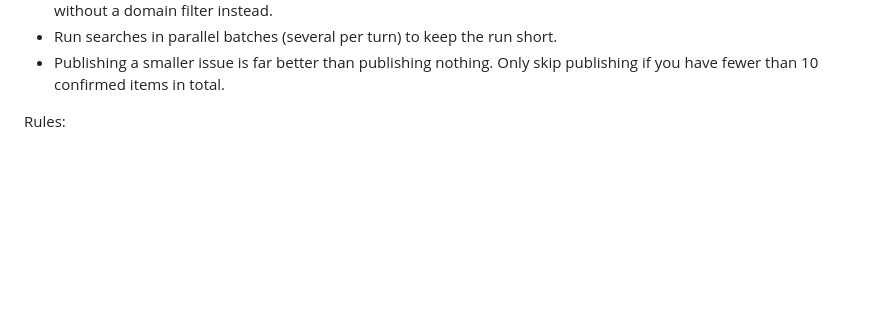
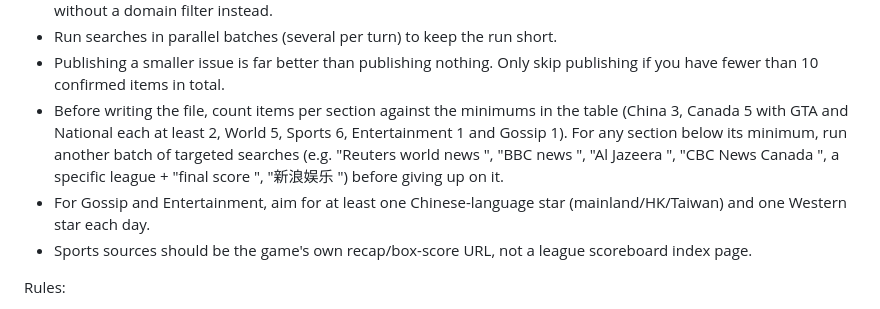
Before and after one commit to clintsun1977/daily-news, a Markdown page: DAILY_TASK.md, the part around the change. Drawn GitHub-style; blank space fills up the shorter version.

Commit message:
Daily task: enforce per-section minimums before publishing
The 2026-10-19 cloud run published only 1 World item and no Chinese gossip.

Co-Authored-By: Claude Opus 5.5 <noreply@anthropic.com>

```diff
--- a/DAILY_TASK.md
+++ b/DAILY_TASK.md
@@ -33,6 +33,16 @@ because of it. Build the whole issue from `WebSearch` alone:
 - Run searches in parallel batches (several per turn) to keep the run short.
 - Publishing a smaller issue is far better than publishing nothing. Only skip
   publishing if you have fewer than 10 confirmed items in total.
+- Before writing the file, count items per section against the minimums in the
+  table (China 3, Canada 5 with GTA and National each at least 2, World 5,
+  Sports 6, Entertainment 1 and Gossip 1). For any section below its minimum,
+  run another batch of targeted searches (e.g. "Reuters world news <date>",
+  "BBC news <date>", "Al Jazeera <date>", "CBC News Canada <date>", a specific
+  league + "final score <date>", "新浪娱乐 <date>") before giving up on it.
+- For Gossip and Entertainment, aim for at least one Chinese-language star
+  (mainland/HK/Taiwan) and one Western star each day.
+- Sports sources should be the game's own recap/box-score URL, not a league
+  scoreboard index page.
 
 Rules:
 - Every item needs at least one source URL that is an actual article (not a
```
